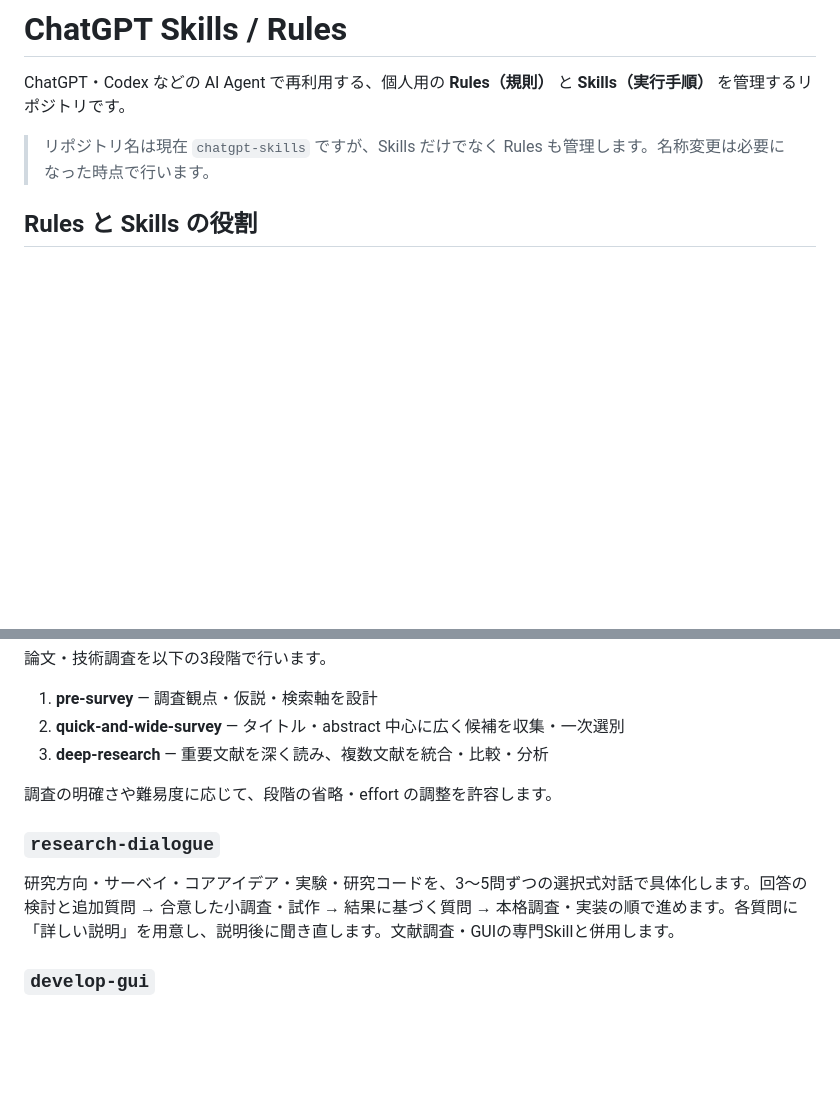
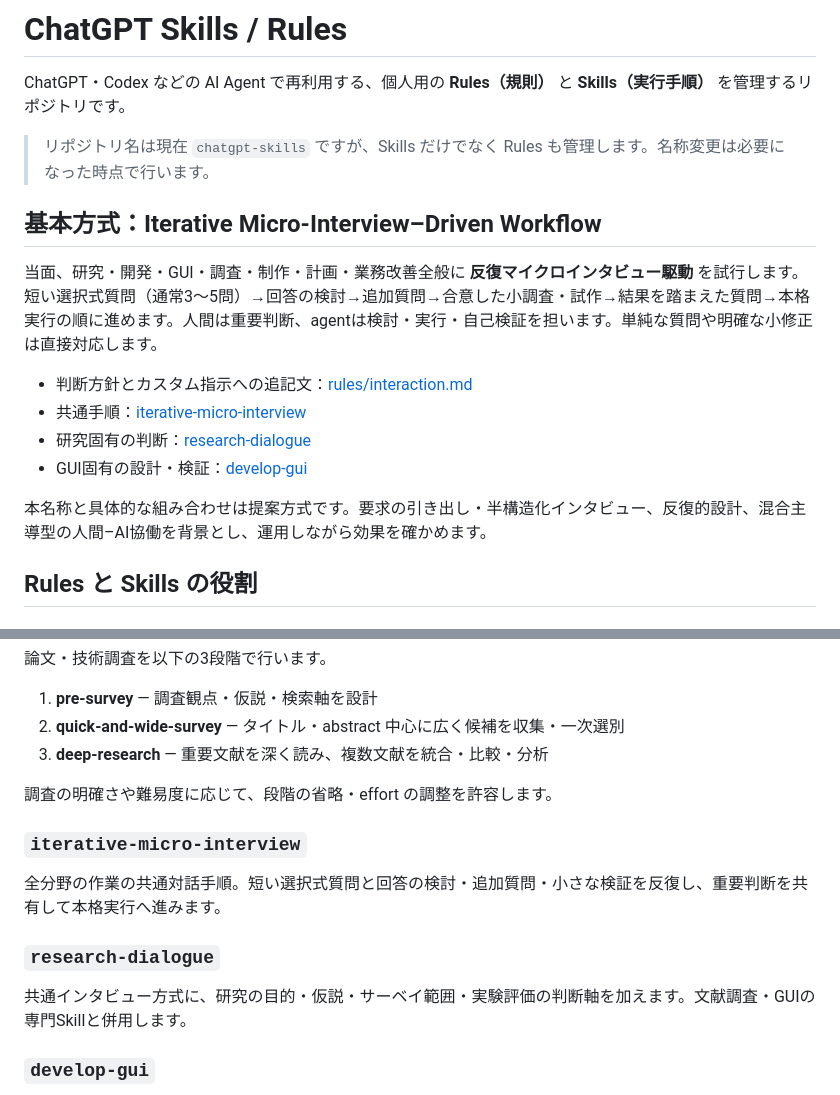
Before and after one commit to k-toyoizumi/chatgpt-skills, a Markdown page: README.md, 2 parts joined by grey strips. Rendered like a GitHub page; blank space fills up the shorter version.

Commit message:
Adopt Iterative Micro-Interview-Driven Workflow as shared trial baseline

```diff
--- a/README.md
+++ b/README.md
@@ -3,6 +3,17 @@
 ChatGPT・Codex などの AI Agent で再利用する、個人用の **Rules（規則）** と **Skills（実行手順）** を管理するリポジトリです。
 
 > リポジトリ名は現在 `chatgpt-skills` ですが、Skills だけでなく Rules も管理します。名称変更は必要になった時点で行います。
+
+## 基本方式：Iterative Micro-Interview–Driven Workflow
+
+当面、研究・開発・GUI・調査・制作・計画・業務改善全般に **反復マイクロインタビュー駆動** を試行します。短い選択式質問（通常3〜5問）→回答の検討→追加質問→合意した小調査・試作→結果を踏まえた質問→本格実行の順に進めます。人間は重要判断、agentは検討・実行・自己検証を担います。単純な質問や明確な小修正は直接対応します。
+
+- 判断方針とカスタム指示への追記文：[rules/interaction.md](rules/interaction.md)
+- 共通手順：[iterative-micro-interview](skills/iterative-micro-interview/SKILL.md)
+- 研究固有の判断：[research-dialogue](skills/research-dialogue/SKILL.md)
+- GUI固有の設計・検証：[develop-gui](skills/develop-gui/SKILL.md)
+
+本名称と具体的な組み合わせは提案方式です。要求の引き出し・半構造化インタビュー、反復的設計、混合主導型の人間–AI協働を背景とし、運用しながら効果を確かめます。
 
 ## Rules と Skills の役割
 
@@ -95,9 +106,13 @@ Source of Truth、Project State、ChatGPT Memory、Working Set、Scratch の役
 
 調査の明確さや難易度に応じて、段階の省略・effort の調整を許容します。
 
+### `iterative-micro-interview`
+
+全分野の作業の共通対話手順。短い選択式質問と回答の検討・追加質問・小さな検証を反復し、重要判断を共有して本格実行へ進みます。
+
 ### `research-dialogue`
 
-研究方向・サーベイ・コアアイデア・実験・研究コードを、3〜5問ずつの選択式対話で具体化します。回答の検討と追加質問 → 合意した小調査・試作 → 結果に基づく質問 → 本格調査・実装の順で進めます。各質問に「詳しい説明」を用意し、説明後に聞き直します。文献調査・GUIの専門Skillと併用します。
+共通インタビュー方式に、研究の目的・仮説・サーベイ範囲・実験評価の判断軸を加えます。文献調査・GUIの専門Skillと併用します。
 
 ### `develop-gui`
 
```
